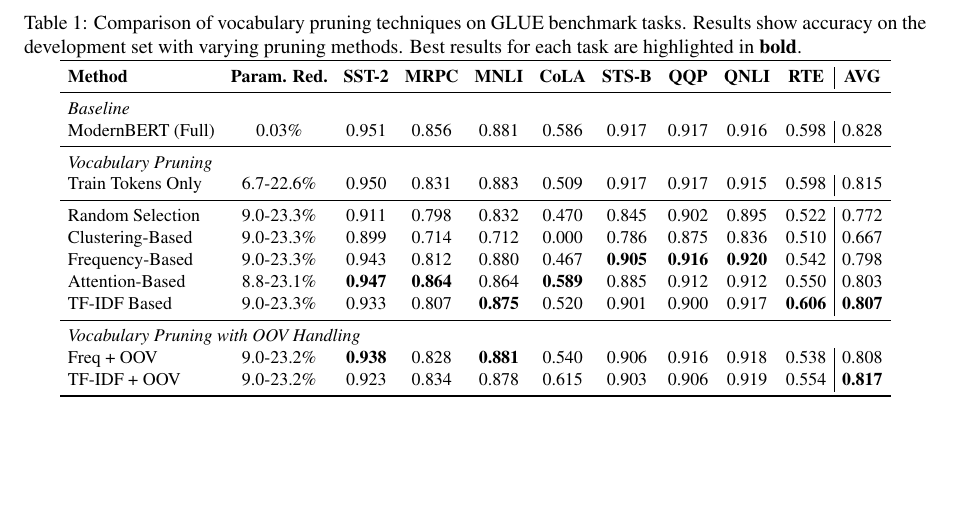
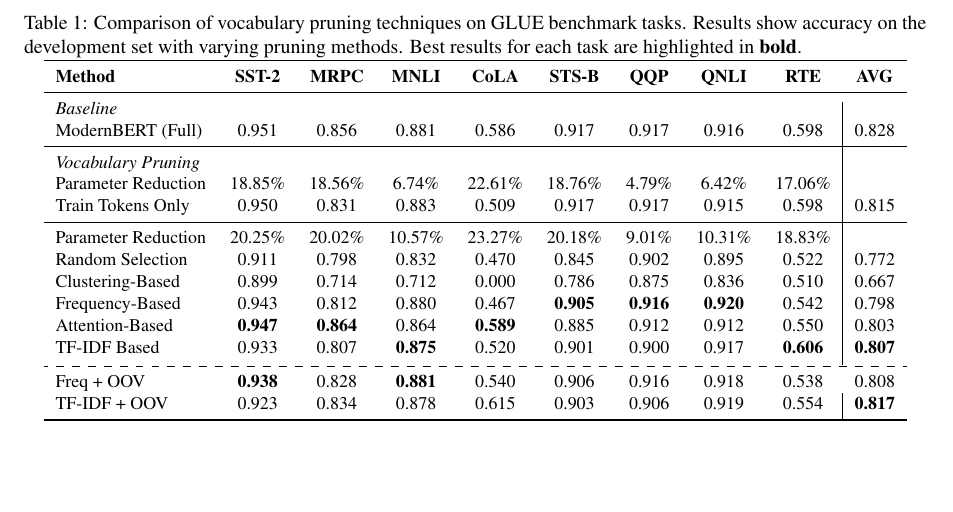
Before and after one commit to WoutDeRijck/vocab-pruning, a LaTeX paper (paper/main.tex): part of page 5 of 5, cut so that both start at the same text. Compiled offline with pdfLaTeX.

Commit message:
fix prune percentages table

```diff
--- a/paper/main.tex
+++ b/paper/main.tex
@@ -8,6 +8,7 @@
 \usepackage{algpseudocode}
 \usepackage{amsmath}
 \usepackage{booktabs}
+\usepackage{arydshln}
 \usepackage{float}
 
 \title{\huge \textbf{Words That Matter:\\ Vocabulary Pruning in ModernBERT}}
@@ -209,26 +210,29 @@ Experimental results indicate that TF-IDF variants generally outperform pure fre
 \small
 \caption{Comparison of vocabulary pruning techniques on GLUE benchmark tasks. Results show accuracy on the development set with varying pruning methods. Best results for each task are highlighted in \textbf{bold}.}
 \label{tab:results}
-\setlength{\tabcolsep}{4pt}
-\begin{tabular}{lccccccccc|c}
+\setlength{\tabcolsep}{6pt}
+\begin{tabular}{lcccccccc|c}
 \toprule
-\textbf{Method} & \textbf{Param. Red.} & \textbf{SST-2} & \textbf{MRPC} & \textbf{MNLI} & \textbf{CoLA} & \textbf{STS-B} & \textbf{QQP} & \textbf{QNLI} & \textbf{RTE} & \textbf{AVG} \\
+\textbf{Method} & \textbf{SST-2} & \textbf{MRPC} & \textbf{MNLI} & \textbf{CoLA} & \textbf{STS-B} & \textbf{QQP} & \textbf{QNLI} & \textbf{RTE} & \textbf{AVG} \\
 \midrule
-\multicolumn{11}{l}{\textit{Baseline}} \\
-ModernBERT (Full) & 0.03\% & 0.951 & 0.856 & 0.881 & 0.586 & 0.917 & 0.917 & 0.916 & 0.598 & 0.828 \\
+\multicolumn{9}{l|}{\textit{Baseline}} \\
+ModernBERT (Full) & 0.951 & 0.856 & 0.881 & 0.586 & 0.917 & 0.917 & 0.916 & 0.598 & 0.828 \\
 \midrule
-\multicolumn{11}{l}{\textit{Vocabulary Pruning}} \\
-Train Tokens Only & 6.7-22.6\% & 0.950 & 0.831 & 0.883 & 0.509 & 0.917 & 0.917 & 0.915 & 0.598 & 0.815 \\
+\multicolumn{9}{l|}{\textit{Vocabulary Pruning}} \\
+Parameter Reduction & 18.85\% & 18.56\% & 6.74\% & 22.61\% & 18.76\% & 4.79\% & 6.42\% & 17.06\% &  \\
+Train Tokens Only & 0.950 & 0.831 & 0.883 & 0.509 & 0.917 & 0.917 & 0.915 & 0.598 & 0.815 \\
 \midrule
-Random Selection & 9.0-23.3\% & 0.911 & 0.798 & 0.832 & 0.470 & 0.845 & 0.902 & 0.895 & 0.522 & 0.772 \\
-Clustering-Based & 9.0-23.3\% & 0.899 & 0.714 & 0.712 & 0.000 & 0.786 & 0.875 & 0.836 & 0.510 & 0.667 \\
-Frequency-Based & 9.0-23.3\% & 0.943 & 0.812 & 0.880 & 0.467 & \textbf{0.905} & \textbf{0.916} & \textbf{0.920} & 0.542 & 0.798 \\
-Attention-Based & 8.8-23.1\% & \textbf{0.947} & \textbf{0.864} & 0.864 & \textbf{0.589} & 0.885 & 0.912 & 0.912 & 0.550 & 0.803 \\
-TF-IDF Based & 9.0-23.3\% & 0.933 & 0.807 & \textbf{0.875} & 0.520 & 0.901 & 0.900 & 0.917 & \textbf{0.606} & \textbf{0.807} \\
-\midrule
-\multicolumn{11}{l}{\textit{Vocabulary Pruning with OOV Handling}} \\
-Freq + OOV & 9.0-23.2\% & \textbf{0.938} & 0.828 & \textbf{0.881} & 0.540 & 0.906 & 0.916 & 0.918 & 0.538 & 0.808 \\
-TF-IDF + OOV & 9.0-23.2\% & 0.923 & 0.834 & 0.878 & 0.615 & 0.903 & 0.906 & 0.919 & 0.554 & \textbf{0.817} \\
+Parameter Reduction & 20.25\% & 20.02\% & 10.57\% & 23.27\% & 20.18\% & 9.01\% & 10.31\% & 18.83\% & \\
+Random Selection & 0.911 & 0.798 & 0.832 & 0.470 & 0.845 & 0.902 & 0.895 & 0.522 & 0.772 \\
+Clustering-Based & 0.899 & 0.714 & 0.712 & 0.000 & 0.786 & 0.875 & 0.836 & 0.510 & 0.667 \\
+Frequency-Based & 0.943 & 0.812 & 0.880 & 0.467 & \textbf{0.905} & \textbf{0.916} & \textbf{0.920} & 0.542 & 0.798 \\
+Attention-Based & \textbf{0.947} & \textbf{0.864} & 0.864 & \textbf{0.589} & 0.885 & 0.912 & 0.912 & 0.550 & 0.803 \\
+TF-IDF Based & 0.933 & 0.807 & \textbf{0.875} & 0.520 & 0.901 & 0.900 & 0.917 & \textbf{0.606} & \textbf{0.807} \\
+\\ [-8pt]
+\cdashline{1-10}
+\\[-8pt]
+Freq + OOV & \textbf{0.938} & 0.828 & \textbf{0.881} & 0.540 & 0.906 & 0.916 & 0.918 & 0.538 & 0.808 \\
+TF-IDF + OOV & 0.923 & 0.834 & 0.878 & 0.615 & 0.903 & 0.906 & 0.919 & 0.554 & \textbf{0.817} \\
 \bottomrule
 \end{tabular}
 \end{table*}
```
Also changed, not shown: paper/main.pdf.
